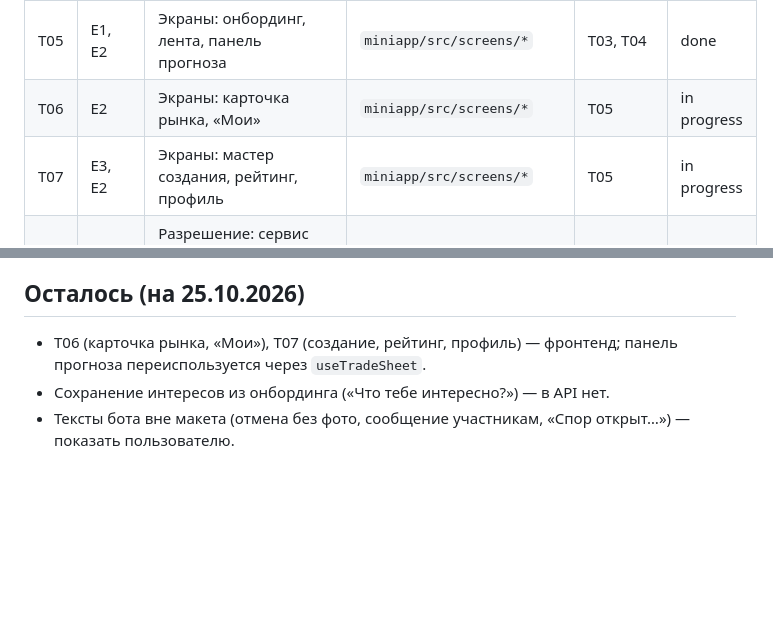
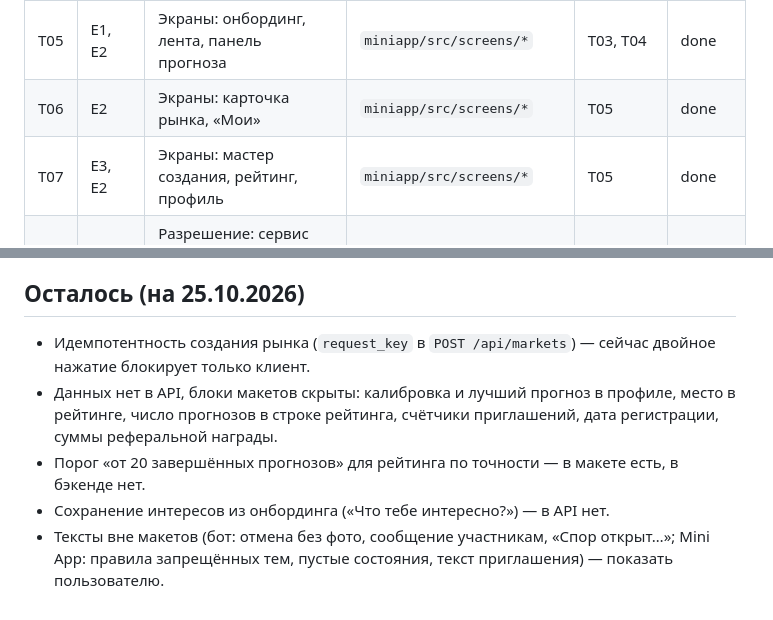
Before and after one commit to nikachizhev/prediction_market-, a Markdown page: docs/tasks.md, 2 parts joined by grey strips. Drawn GitHub-style; blank space fills up the shorter version.

Commit message:
Update task statuses

```diff
--- a/docs/tasks.md
+++ b/docs/tasks.md
@@ -31,8 +31,8 @@ MVP = E1–E5 + минимум бота (кнопка «Открыть прил
 | T03 | E2, E3, E1.4 | JSON API: me, лента (категории/поиск/сортировка), рынок (история, анонимная лента, моя позиция), quote/buy/sell, звёздочка, создание, «Мои», рейтинг, профиль и история, настройки имени, жалобы | `market/api/*`, `config/urls.py`, `market/models.py` (category, complaints), тесты | T02 | done |
 | T04 | E2 | Каркас `miniapp/`: Vite+React+TS, тема Telegram + токены из макетов, вкладки, роутинг, BackButton/MainButton, API-клиент, скелетоны, haptics | `miniapp/**`, `.gitignore` | — (мок API) | done |
 | T05 | E1, E2 | Экраны: онбординг, лента, панель прогноза | `miniapp/src/screens/*` | T03, T04 | done |
-| T06 | E2 | Экраны: карточка рынка, «Мои» | `miniapp/src/screens/*` | T05 | in progress |
-| T07 | E3, E2 | Экраны: мастер создания, рейтинг, профиль | `miniapp/src/screens/*` | T05 | in progress |
+| T06 | E2 | Экраны: карточка рынка, «Мои» | `miniapp/src/screens/*` | T05 | done |
+| T07 | E3, E2 | Экраны: мастер создания, рейтинг, профиль | `miniapp/src/screens/*` | T05 | done |
 | T08 | E4 | Разрешение: сервис предложения итога, окно спора 24 ч, спор за 20, решение модератора в админке, напоминания 24/48 ч и отмена на 72 ч, воркер | `market/services.py`, `market/resolution.py`, `market/admin.py`, `run_worker`, тесты | T02 | done |
 | T09 | E4, бот | Бот: кнопка меню «Открыть приложение», диалог «Чем закончилось?» с фото и подтверждением, «Оспорить», сообщение о выплате | `market/telegram*.py`, `market/bot_resolution.py`, тесты | T08 | done |
 | T10 | E7 (MVP) | Таблица событий: открытие приложения, сделка, создание, шеринг | `market/models.py`, `market/events.py`, точки вызова в API | T03 | done |
@@ -54,6 +54,8 @@ MVP = E1–E5 + минимум бота (кнопка «Открыть прил
 
 ## Осталось (на 25.10.2026)
 
-- T06 (карточка рынка, «Мои»), T07 (создание, рейтинг, профиль) — фронтенд; панель прогноза переиспользуется через `useTradeSheet`.
+- Идемпотентность создания рынка (`request_key` в `POST /api/markets`) — сейчас двойное нажатие блокирует только клиент.
+- Данных нет в API, блоки макетов скрыты: калибровка и лучший прогноз в профиле, место в рейтинге, число прогнозов в строке рейтинга, счётчики приглашений, дата регистрации, суммы реферальной награды.
+- Порог «от 20 завершённых прогнозов» для рейтинга по точности — в макете есть, в бэкенде нет.
 - Сохранение интересов из онбординга («Что тебе интересно?») — в API нет.
-- Тексты бота вне макета (отмена без фото, сообщение участникам, «Спор открыт…») — показать пользователю.
+- Тексты вне макетов (бот: отмена без фото, сообщение участникам, «Спор открыт…»; Mini App: правила запрещённых тем, пустые состояния, текст приглашения) — показать пользователю.
```
